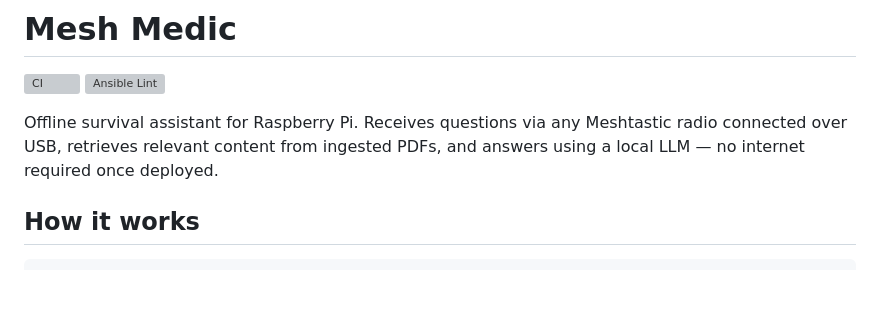
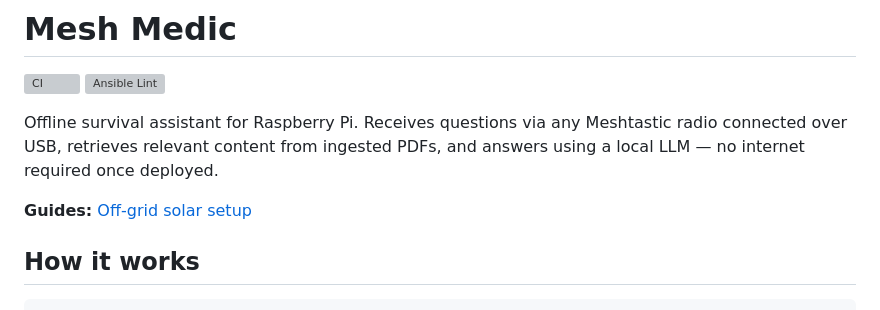
Before and after one commit to birdman4512/mesh-medic, a Markdown page: README.md, the part around the change. Drawn GitHub-style; blank space fills up the shorter version; grey boxes are pictures that could not be loaded.

```diff
--- a/README.md
+++ b/README.md
@@ -4,6 +4,8 @@
 [![Ansible Lint](https://github.com/birdman4512/mesh-medic/actions/workflows/ansible-lint.yml/badge.svg)](https://github.com/birdman4512/mesh-medic/actions/workflows/ansible-lint.yml)
 
 Offline survival assistant for Raspberry Pi. Receives questions via any Meshtastic radio connected over USB, retrieves relevant content from ingested PDFs, and answers using a local LLM — no internet required once deployed.
+
+**Guides:** [Off-grid solar setup](docs/off-grid-setup.md)
 
 ## How it works
 
```
Also changed, not shown: docs/off-grid-setup.md (added, +223 -0 lines).
